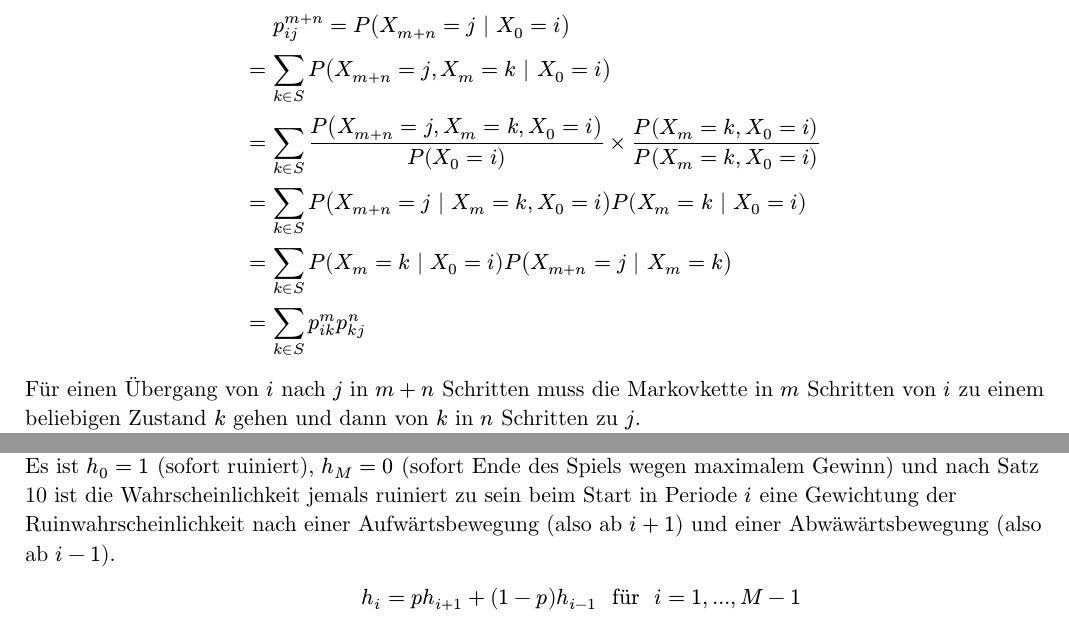
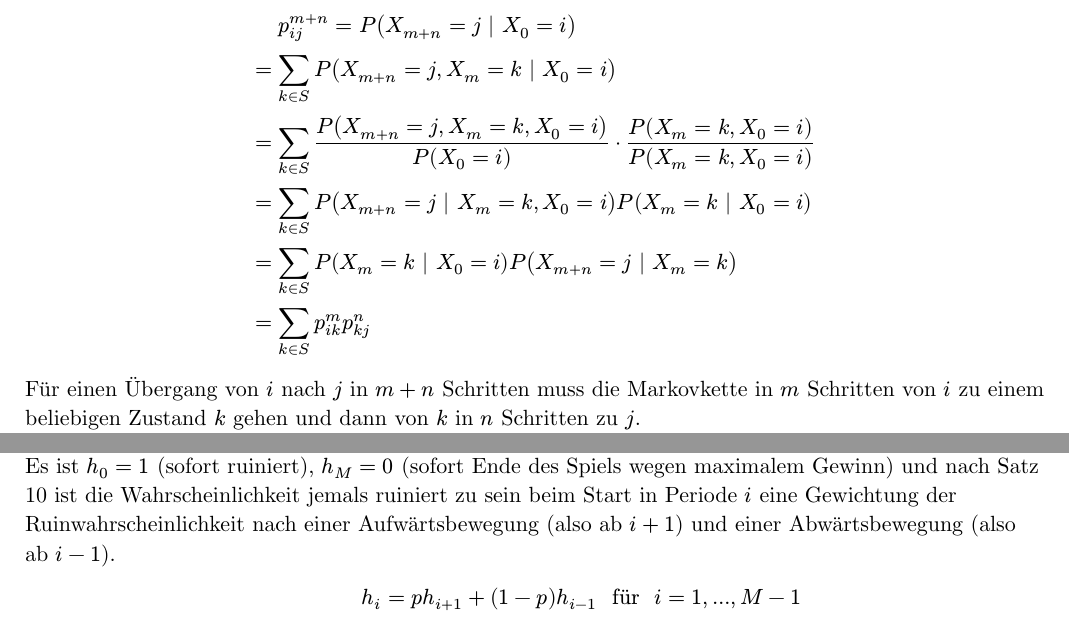
Before and after one commit to Tim2othy/stochastische-modelle, a Typst document (cool.typ): two parts of pages 15 and 18 of 41, joined at a grey line, cut so that both start at the same text. Compiled offline with Typst 0.15.

Commit message:
times to dot

```diff
--- a/cool.typ
+++ b/cool.typ
@@ -557,7 +557,7 @@ $ p_(i j)^0 = sum_(k in S) p_(i k)^0 p_(k j)^0 = cases(delim: "{", 1 & upright("
 Für $m , n gt.eq 1$ und $P(X_0 = 1) > 0$ ist
 $  & p_(i j)^(m + n) = P(X_(m + n) = j \| X_0 = i)\
 = & sum_(k in S) P(X_(m + n) = j , X_m = k \| X_0 = i)\
-= & sum_(k in S) frac(P(X_(m + n) = j , X_m = k , X_0 = i), P(X_0 = i)) times frac(P(X_m = k , X_0 = i), P(X_m = k , X_0 = i))\
+= & sum_(k in S) frac(P(X_(m + n) = j , X_m = k , X_0 = i), P(X_0 = i)) dot frac(P(X_m = k , X_0 = i), P(X_m = k , X_0 = i))\
 = & sum_(k in S) P(X_(m + n) = j \| X_m = k , X_0 = i) P(X_m = k \| X_0 = i)\
 = & sum_(k in S) P(X_m = k \| X_0 = i) P(X_(m + n) = j \| X_m = k)\
 = & sum_(k in S) p_(i k)^m p_(k j)^n $ Für einen Übergang von $i$ nach
@@ -665,7 +665,7 @@ Es ist $h_0 = 1$ (sofort ruiniert), $h_M = 0$ (sofort Ende des Spiels
 wegen maximalem Gewinn) und nach Satz 10 ist die Wahrscheinlichkeit
 jemals ruiniert zu sein beim Start in Periode $i$ eine Gewichtung der
 Ruinwahrscheinlichkeit nach einer Aufwärtsbewegung (also ab $i + 1$) und
-einer Abwäwärtsbewegung (also ab $i - 1$).
+einer Abwärtsbewegung (also ab $i - 1$).
 $ h_i & = p h_(i + 1) + (1 - p) h_(i - 1) upright(" für ") i = 1 ,... , M - 1\
 <=> h_(i + 1) - h_i & = frac(1 - p, p) (h_i - h_(i - 1)) $
 Falls es sich um ein faires Spiel handelt, also $p = 1 / 2$, dann ist
@@ -694,7 +694,7 @@ $ sum_(i = 0)^(j - 1) h_(i + 1) - h_i & = sum_(i = 0)^(j - 1) Theta^i (h_1 - 1)\
 Da diese Gleichung für alle $j$ gilt, gilt sie auch für $j = M$ und da
 $h_M = 0$ ist, ist $ 0 & = (h_1 - 1) frac(1 - Theta^M, 1 - Theta) + 1\
 <=> 1 - h_1 & = frac(1 - Theta, 1 - Theta^M) $ Damit ist
-$ 1 - h_j = frac(1 - Theta, 1 - Theta^M) times frac(1 - Theta^j, 1 - Theta) $
+$ 1 - h_j = frac(1 - Theta, 1 - Theta^M) dot frac(1 - Theta^j, 1 - Theta) $
 und folglich
 $ => h_j = 1 - frac(1 - Theta^j, 1 - Theta^M) upright(" für ") j = 0 ,... , M $
 
@@ -769,7 +769,7 @@ Die Behauptung ist klar, wenn $A = S$. Deswegen sei $A eq.not S$:
 + $(h_i)$ ist eine nichtnegative Lösung nach Satz 10.
 
 + Sei $(x_i)$ eine Lösung mit $X_i gt.eq 0$, $i in S$.
-  $ => x_i = overbrace(sum_(j in A) p_(i j), := r_i) times 1 + overbrace(sum_(j in A^c) p_(i j), := Q) x_j upright(", ") i in A^c $
+  $ => x_i = overbrace(sum_(j in A) p_(i j), := r_i) dot 1 + overbrace(sum_(j in A^c) p_(i j), := Q) x_j upright(", ") i in A^c $
   Für die Spaltenvektoren $x = (x_i)_(i in A^c)$, $r = (r_i)_(i in A^c)$
   und die Teilmatrix $Q = (p_(i j))_(i , j in A^c)$ gilt durch
   iteratives Einsetzen $ x & = r + Q x\
@@ -891,12 +891,12 @@ $ E [T \| X_0 = j] = k_j = j (M - j) upright(", ") j = 0 ,... , M $
 Sei nun $p eq.not 1 / 2$. \
 In diesem Fall lässt sich zeigen, dass $k_i$ als Lösung von $(star.op)$
 die Form
-$ k_i = frac(i, 1 - 2 p) + alpha + beta times (frac(1 - p, p))^i upright(" für ") i = 0 ,... , M $
+$ k_i = frac(i, 1 - 2 p) + alpha + beta dot (frac(1 - p, p))^i upright(" für ") i = 0 ,... , M $
 haben muss für gewisse $alpha , beta in bb(R)$. Mit $k_0 = k_m = 0$
 folgt $ 0 & = alpha + beta\
-0 & = frac(M, 1 - 2 p) + alpha + beta times (frac(1 - p, p))^M\
+0 & = frac(M, 1 - 2 p) + alpha + beta dot (frac(1 - p, p))^M\
 => alpha & = - beta = frac(- frac(M, 1 - 2 p), 1 - (frac(1 - p, p))^M)\
-=> E [T \| X_0 = i] & = frac(i, 1 - 2 p) - frac(M, 1 - 2 p) times frac(1 - (frac(1 - p, p))^i, 1 - (frac(1 - p, p))^M) upright(" , ") i = 0 ,... , M $
+=> E [T \| X_0 = i] & = frac(i, 1 - 2 p) - frac(M, 1 - 2 p) dot frac(1 - (frac(1 - p, p))^i, 1 - (frac(1 - p, p))^M) upright(" , ") i = 0 ,... , M $
 
 ]
 == Konvergenzsätze
```
Also changed, not shown: cool.typ (14 more changed lines).
